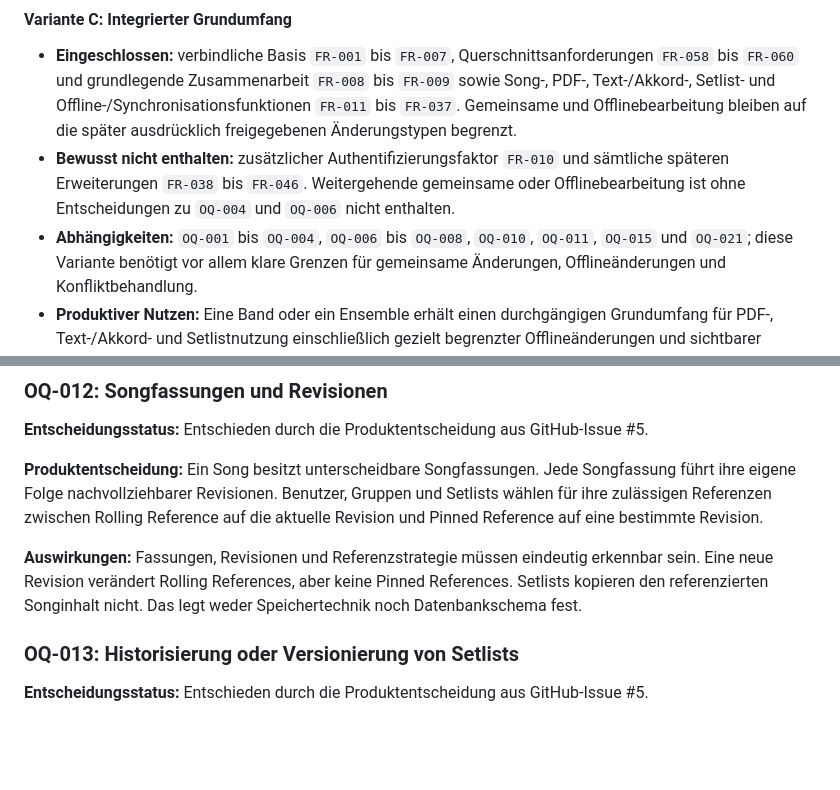
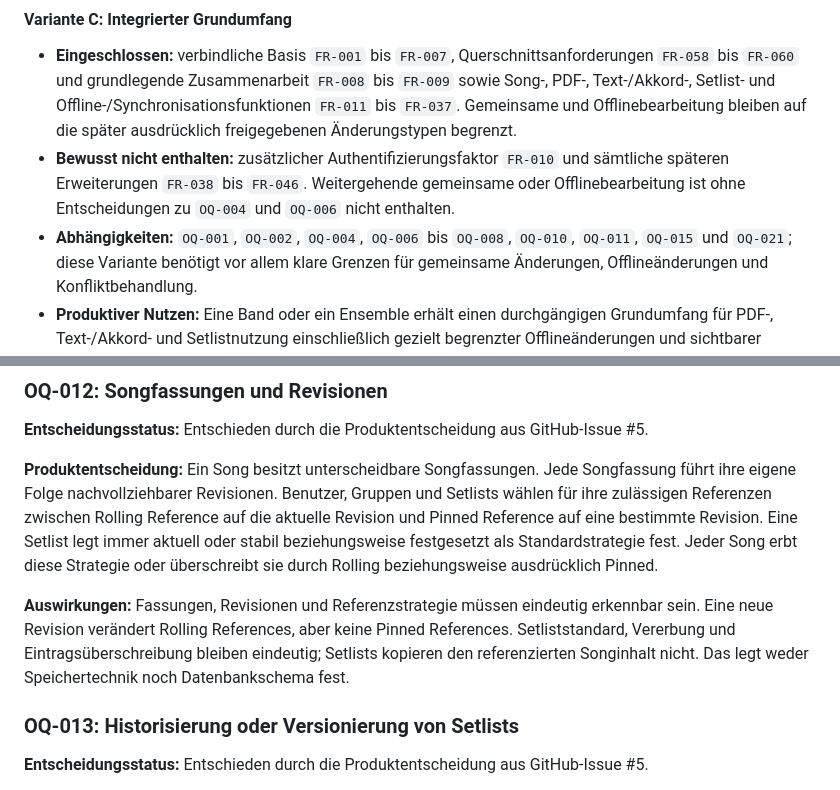
Before and after one commit to tomas-fuerl/SoSeBaMa, a Markdown page: docs/product/OPEN-QUESTIONS.md, 2 parts joined by grey strips. GitHub-like rendering; blank space fills up the shorter version.

```diff
--- a/docs/product/OPEN-QUESTIONS.md
+++ b/docs/product/OPEN-QUESTIONS.md
@@ -157,7 +173,7 @@ Eigentümerentscheidung als beschlossen.
   und sämtliche späteren Erweiterungen `FR-038` bis `FR-046`. Weitergehende
   gemeinsame oder Offlinebearbeitung ist ohne Entscheidungen zu `OQ-004` und
   `OQ-006` nicht enthalten.
-- **Abhängigkeiten:** `OQ-001` bis `OQ-004`, `OQ-006` bis `OQ-008`,
+- **Abhängigkeiten:** `OQ-001`, `OQ-002`, `OQ-004`, `OQ-006` bis `OQ-008`,
   `OQ-010`, `OQ-011`, `OQ-015` und `OQ-021`; diese Variante benötigt vor
   allem klare Grenzen für gemeinsame Änderungen, Offlineänderungen und
   Konfliktbehandlung.
@@ -254,11 +270,14 @@ GitHub-Issue #5.
 Songfassung führt ihre eigene Folge nachvollziehbarer Revisionen. Benutzer,
 Gruppen und Setlists wählen für ihre zulässigen Referenzen zwischen Rolling
 Reference auf die aktuelle Revision und Pinned Reference auf eine bestimmte
-Revision.
+Revision. Eine Setlist legt immer aktuell oder stabil beziehungsweise
+festgesetzt als Standardstrategie fest. Jeder Song erbt diese Strategie oder
+überschreibt sie durch Rolling beziehungsweise ausdrücklich Pinned.
 
 **Auswirkungen:** Fassungen, Revisionen und Referenzstrategie müssen eindeutig
 erkennbar sein. Eine neue Revision verändert Rolling References, aber keine
-Pinned References. Setlists kopieren den referenzierten Songinhalt nicht. Das
+Pinned References. Setliststandard, Vererbung und Eintragsüberschreibung
+bleiben eindeutig; Setlists kopieren den referenzierten Songinhalt nicht. Das
 legt weder Speichertechnik noch Datenbankschema fest.
 
 ### OQ-013: Historisierung oder Versionierung von Setlists
```
Also changed, not shown: other parts of docs/product/OPEN-QUESTIONS.md (+47 -31 lines).
